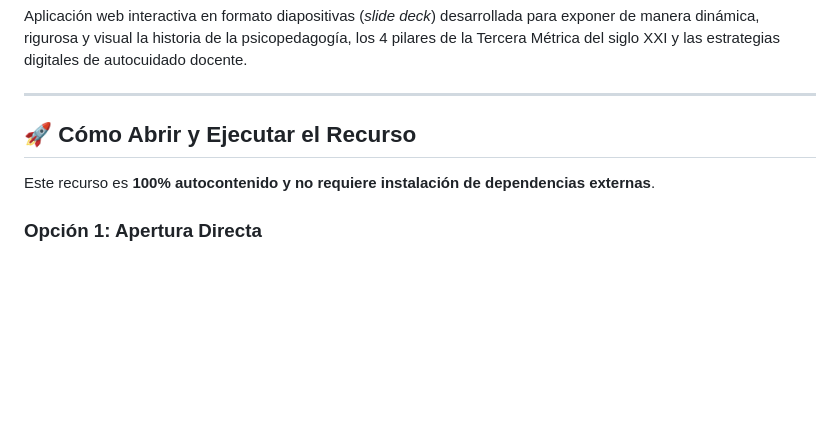
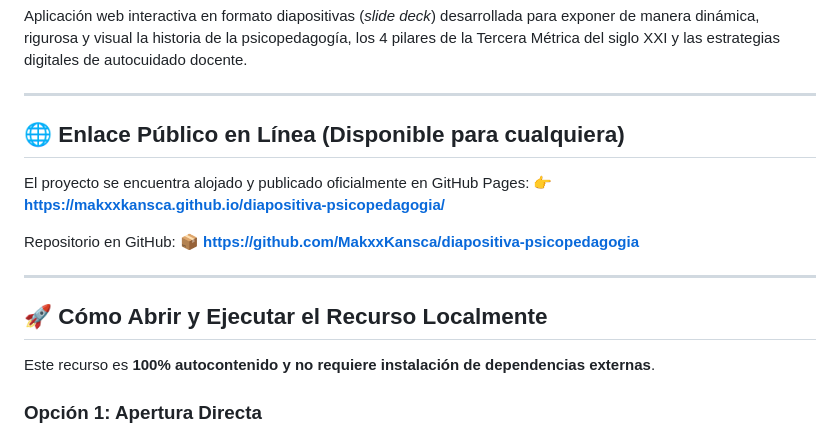
Before and after one commit to MakxxKansca/diapositiva-psicopedagogia, a Markdown page: README.md, the part around the change. Drawn GitHub-style; blank space fills up the shorter version.

Commit message:
docs: anadir enlaces publicos de despliegue en GitHub Pages

```diff
--- a/README.md
+++ b/README.md
@@ -4,7 +4,17 @@ Aplicación web interactiva en formato diapositivas (*slide deck*) desarrollada
 
 ---
 
-## 🚀 Cómo Abrir y Ejecutar el Recurso
+## 🌐 Enlace Público en Línea (Disponible para cualquiera)
+
+El proyecto se encuentra alojado y publicado oficialmente en GitHub Pages:
+👉 **[https://makxxkansca.github.io/diapositiva-psicopedagogia/](https://makxxkansca.github.io/diapositiva-psicopedagogia/)**
+
+Repositorio en GitHub:
+📦 **[https://github.com/MakxxKansca/diapositiva-psicopedagogia](https://github.com/MakxxKansca/diapositiva-psicopedagogia)**
+
+---
+
+## 🚀 Cómo Abrir y Ejecutar el Recurso Localmente
 
 Este recurso es **100% autocontenido y no requiere instalación de dependencias externas**.
 
```
